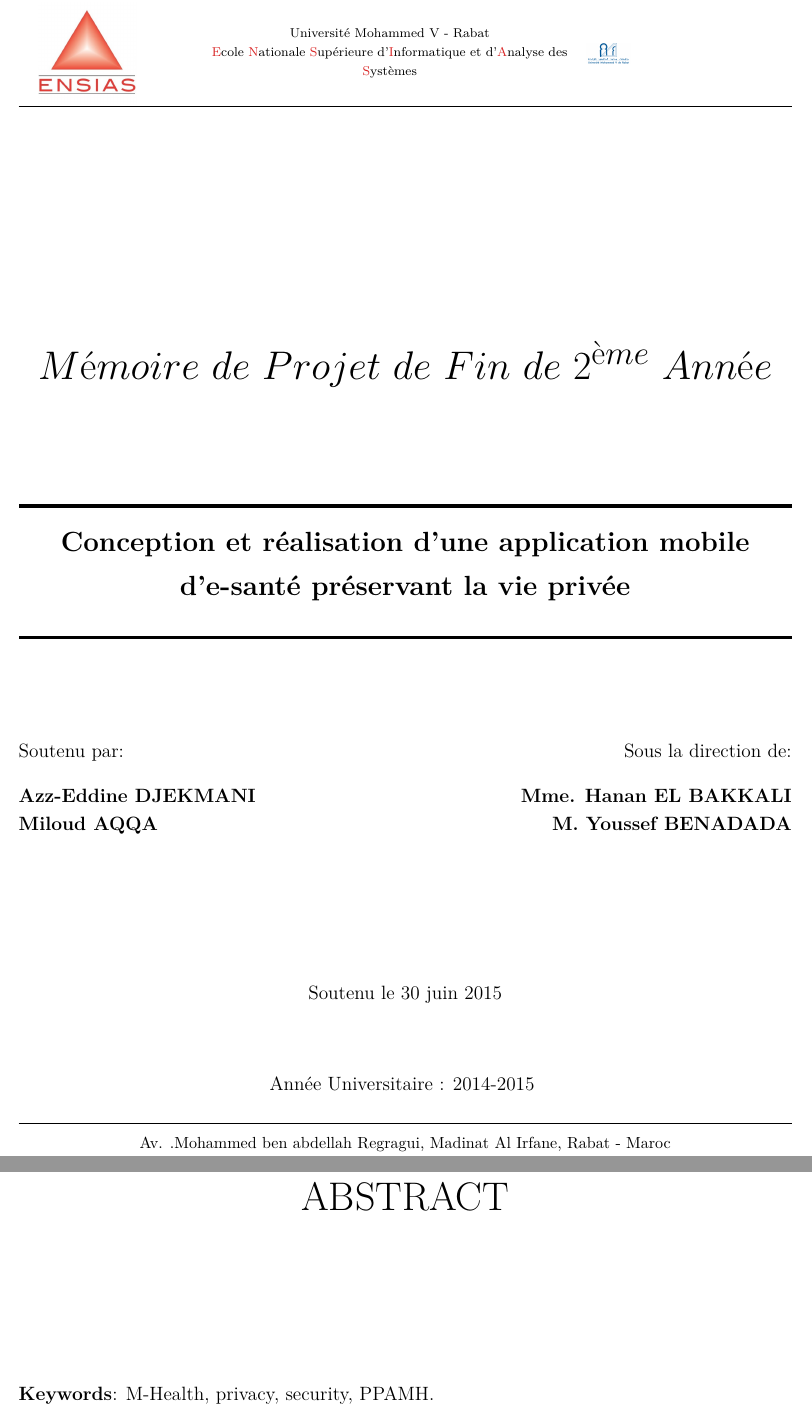
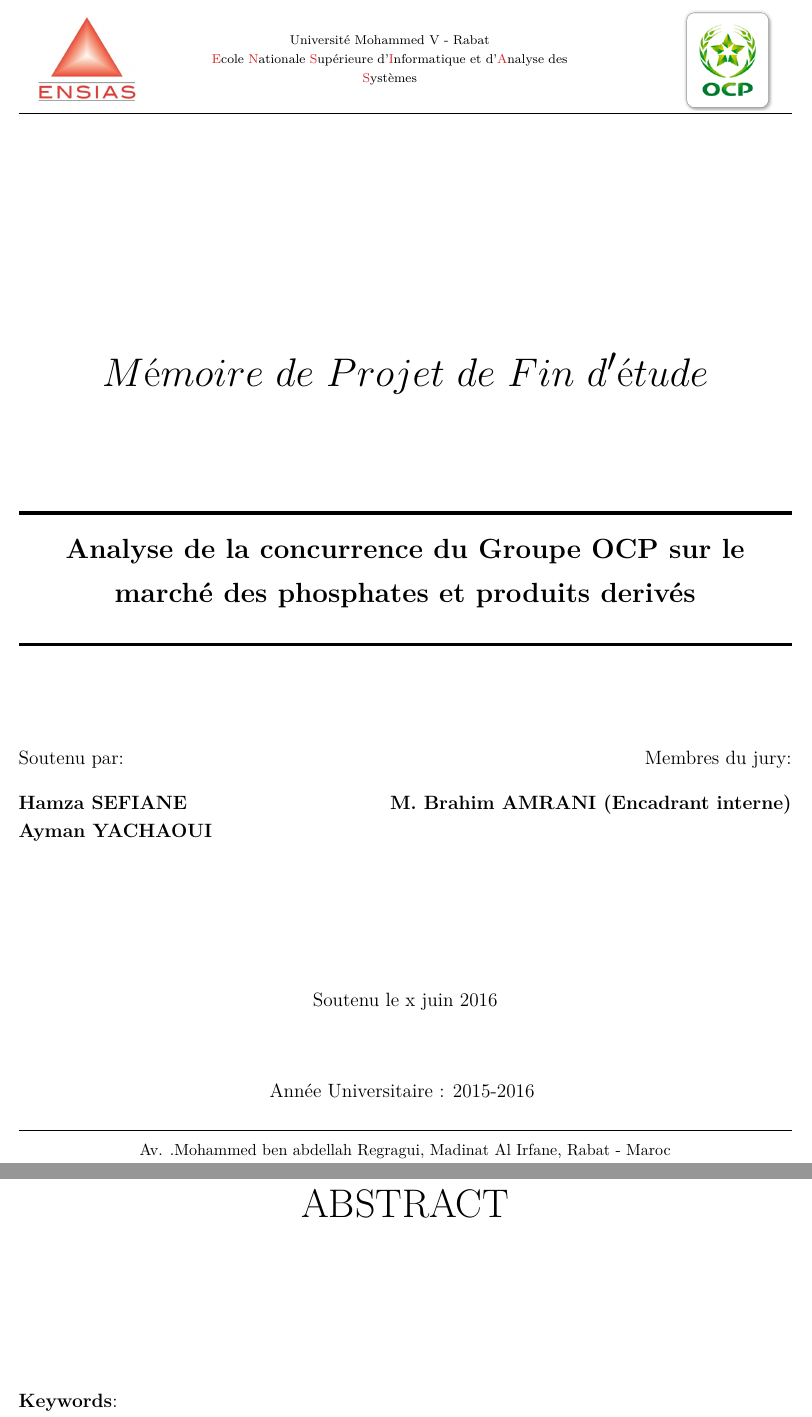
Before and after one commit to sanxore/lpr, a LaTeX document (rapport.tex, which reads abstract.tex, titlepage.tex): two parts of pages 1 and 5 of 16 before the commit and two parts of pages 1 and 5 of 20 after it, joined at a grey line, cut so that both start at the same text. Compiled offline with pdfLaTeX.

Commit message:
Title page and one page for each chapter title

```diff
--- a/abstract.tex
+++ b/abstract.tex
@@ -4,4 +4,4 @@
 
 
 
-\textbf{Keywords}: M-Health, privacy, security, PPAMH.
+\textbf{Keywords}:
--- a/rapport.tex
+++ b/rapport.tex
@@ -18,6 +18,7 @@
 \usepackage{listings}
 \usepackage{makeidx}
 \usepackage{color}
+\usepackage{titlesec}
 
 \onehalfspacing
 \definecolor{rltred}{rgb}{0.85,0.15,0.15}
--- a/titlepage.tex
+++ b/titlepage.tex
@@ -15,7 +15,8 @@
 			\end{minipage}
 			&
 			\begin{minipage}{0.24\textwidth}
-				\includegraphics[scale=0.18]{UM5.jpg}
+				\hspace{2cm}
+				\includegraphics[scale=0.4]{logo-ocp}
 			\end{minipage}
 	\end{tabular}
 
@@ -23,14 +24,14 @@
 
 	\vspace{4.65cm}
 
-	\huge $Mémoire \ de \ Projet \ de \ Fin \ de \ 2^{ème} \ Année$
+	\huge $Mémoire \ de \ Projet \ de \ Fin \ d'étude$
 
 	\vspace{1.5cm}
 
 	\rule{\linewidth}{2pt}
 
 	\Large
-	\textbf{Conception et réalisation d'une application mobile d'e-santé préservant la vie privée}
+	\textbf{Analyse de la concurrence du Groupe OCP sur le marché des phosphates et produits derivés}
 
 	\rule{\linewidth}{2pt}
 
@@ -38,19 +39,19 @@
 
 	\begin{flushleft}
 
-	\normalsize{Soutenu par:} \hfill Sous la direction de: \\
+	\normalsize{Soutenu par:} \hfill Membres du jury: \\
 	\vspace{10pt}
-	\textbf{Azz-Eddine DJEKMANI \hfill Mme. Hanan EL BAKKALI} \\
-	\textbf{Miloud AQQA \hfill M. Youssef BENADADA}
+	\textbf{Hamza SEFIANE \hfill M. Brahim AMRANI (Encadrant interne)} \\
+	\textbf{Ayman YACHAOUI \hfill}
 
 	\end{flushleft}
 
 	\begin{center}
 
 			\vspace{74pt}
-			\normalsize{Soutenu le 30 juin 2015} \\
+			\normalsize{Soutenu le x juin 2016} \\
 			\vspace{39pt}
-			Année Universitaire : 2014-2015
+			Année Universitaire : 2015-2016
 			\vspace{6pt}
 
 			\rule{\linewidth}{1pt}
```
Also changed, not shown: chapitre1.tex (+1 -0 lines), chapitre2.tex (+1 -0 lines), chapitre3.tex (+3 -0 lines), chapitre4.tex (+3 -0 lines), resume.tex (+1 -1 lines), logo-ocp.png (added).
